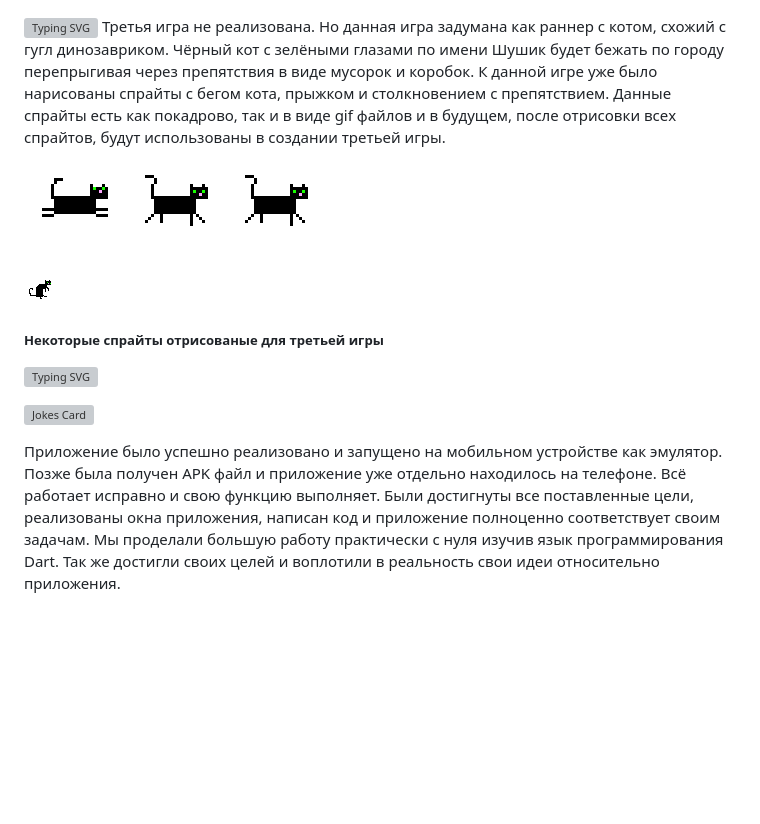
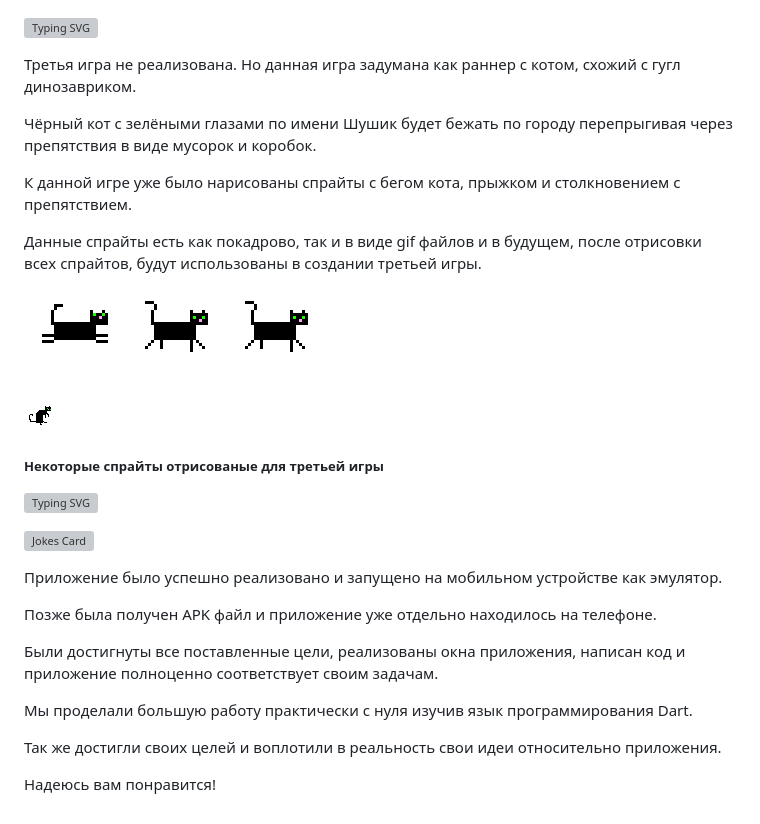
Before and after one commit to YourSneakyLiar/Relax, a Markdown page: README.md, the part around the change printed below. Rendered like a GitHub page; blank space fills up the shorter version; grey boxes are pictures that could not be loaded.

```diff
--- a/README.md
+++ b/README.md
@@ -46,12 +45,13 @@ OC: Android 5.0 + \
 ![Alt text](image-2.png)
 
 [![Typing SVG](https://readme-typing-svg.herokuapp.com?color=%2336BCF7&lines=Третья+игра)](https://git.io/typing-svg)
-Третья игра не реализована. Но данная игра задумана как раннер с котом, схожий с гугл
-динозавриком. Чёрный кот с зелёными глазами по имени Шушик будет бежать по городу
-перепрыгивая через препятствия в виде мусорок и коробок. К данной игре уже было нарисованы
-спрайты с бегом кота, прыжком и столкновением с препятствием. Данные спрайты есть как
-покадрово, так и в виде gif файлов и в будущем, после отрисовки всех спрайтов, будут
-использованы в создании третьей игры.
+
+<p>Третья игра не реализована. Но данная игра задумана как раннер с котом, схожий с гугл динозавриком. </p>
+<p>Чёрный кот с зелёными глазами по имени Шушик будет бежать по городу перепрыгивая через препятствия в виде мусорок и коробок. </p>
+<p>К данной игре уже было нарисованы
+спрайты с бегом кота, прыжком и столкновением с препятствием. </p>
+<p>Данные спрайты есть как покадрово, так и в виде gif файлов и в будущем, после отрисовки всех спрайтов, будут
+использованы в создании третьей игры.</p>
 
 ![Alt text](CatJump4.png) ![Alt text](CatJump2.png) ![Alt text](CatJump2-1.png)
 
@@ -63,10 +63,11 @@ OC: Android 5.0 + \
 
 ![Jokes Card](https://readme-jokes.vercel.app/api)
 
-Приложение было успешно реализовано и запущено на мобильном устройстве как эмулятор.
-Позже была получен APK файл и приложение уже отдельно находилось на телефоне. Всё
-работает исправно и свою функцию выполняет.
-Были достигнуты все поставленные цели, реализованы окна приложения, написан код и
-приложение полноценно соответствует своим задачам.
-Мы проделали большую работу практически с нуля изучив язык программирования Dart. Так же
-достигли своих целей и воплотили в реальность свои идеи относительно приложения.
+<p>Приложение было успешно реализовано и запущено на мобильном устройстве как эмулятор.</p>
+<p>Позже была получен APK файл и приложение уже отдельно находилось на телефоне. </p>
+
+<p>Были достигнуты все поставленные цели, реализованы окна приложения, написан код и приложение полноценно соответствует своим задачам.</p>
+<p>Мы проделали большую работу практически с нуля изучив язык программирования Dart. </p>
+<p>Так же достигли своих целей и воплотили в реальность свои идеи относительно приложения.</p>
+
+<p>Надеюсь вам понравится!</p>
```
Also changed, not shown: other parts of README.md (+18 -19 lines).
